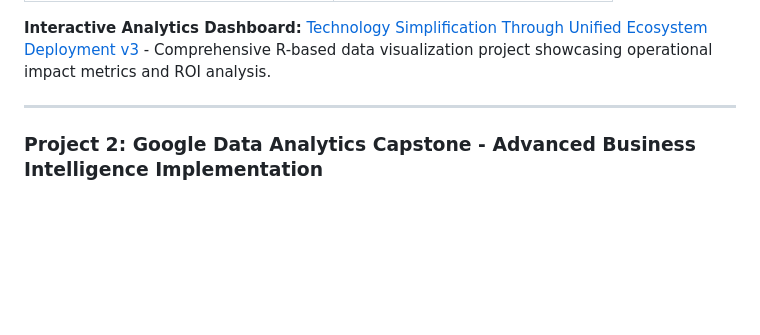
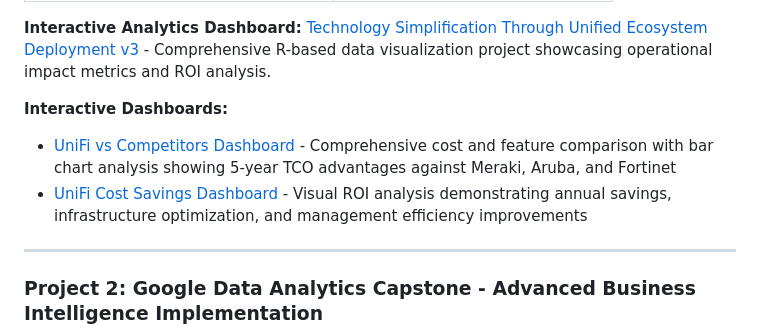
Before and after one commit to nakiachampion/ProfessionalPortfolio9Jun25, a Markdown page: README.md, the part around the change. Drawn GitHub-style; blank space fills up the shorter version.

Commit message:
Add interactive dashboards to README
Added links to interactive dashboards for cost comparison and ROI analysis.

```diff
--- a/README.md
+++ b/README.md
@@ -82,6 +82,10 @@ Xceptional Technologies leverages the Ubiquiti UniFi platform to consolidate net
 </table>
 
 **Interactive Analytics Dashboard:** [Technology Simplification Through Unified Ecosystem Deployment v3](https://posit.cloud/content/10468467) - Comprehensive R-based data visualization project showcasing operational impact metrics and ROI analysis.
+
+**Interactive Dashboards:**
+- [UniFi vs Competitors Dashboard](unifi-competitor-dashboard.html) - Comprehensive cost and feature comparison with bar chart analysis showing 5-year TCO advantages against Meraki, Aruba, and Fortinet
+- [UniFi Cost Savings Dashboard](unifi-cost-savings-dashboard.html) - Visual ROI analysis demonstrating annual savings, infrastructure optimization, and management efficiency improvements
 
 ---
 
```
